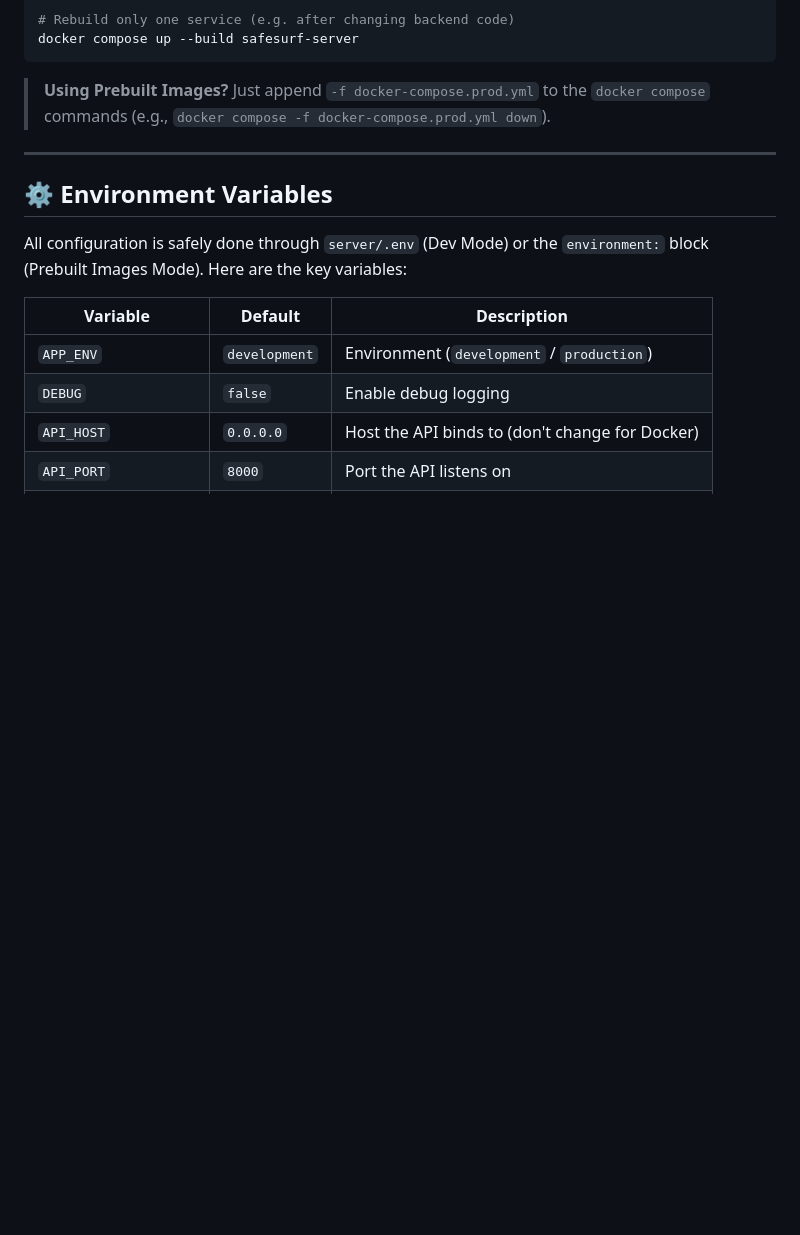
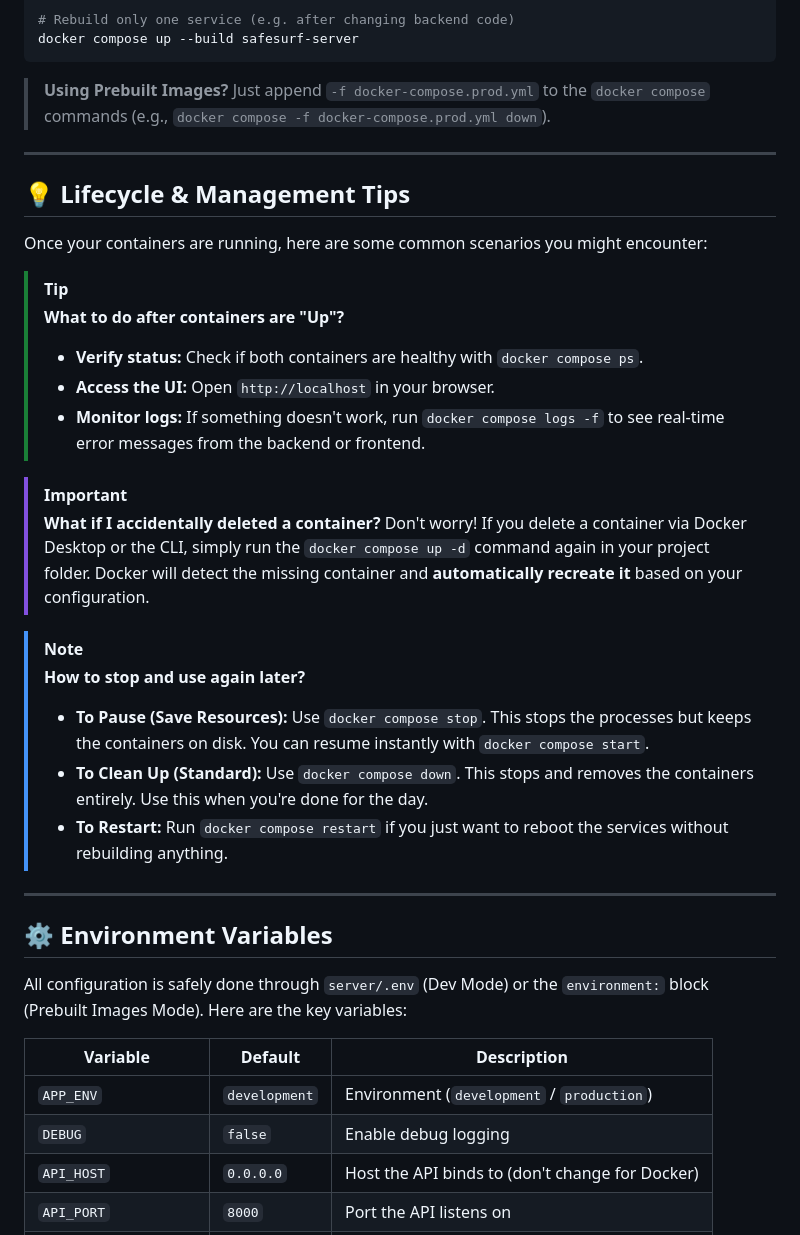
Before and after one commit to Vishwesh2026/Optimized_Phishing_website_detector, a Markdown page: DOCKER.md, the part around the change. GitHub-like rendering; blank space fills up the shorter version.

Commit message:
docs: update DOCKER.md with lifecycle and management tips
- added highlights for post-up actions, handling deleted containers, and stopping/starting services

```diff
--- a/DOCKER.md
+++ b/DOCKER.md
@@ -175,6 +175,28 @@ docker compose up --build safesurf-server
 
 ---
 
+## 💡 Lifecycle & Management Tips
+
+Once your containers are running, here are some common scenarios you might encounter:
+
+> [!TIP]
+> **What to do after containers are "Up"?**
+> - **Verify status:** Check if both containers are healthy with `docker compose ps`.
+> - **Access the UI:** Open `http://localhost` in your browser.
+> - **Monitor logs:** If something doesn't work, run `docker compose logs -f` to see real-time error messages from the backend or frontend.
+
+> [!IMPORTANT]
+> **What if I accidentally deleted a container?**
+> Don't worry! If you delete a container via Docker Desktop or the CLI, simply run the `docker compose up -d` command again in your project folder. Docker will detect the missing container and **automatically recreate it** based on your configuration.
+
+> [!NOTE]
+> **How to stop and use again later?**
+> - **To Pause (Save Resources):** Use `docker compose stop`. This stops the processes but keeps the containers on disk. You can resume instantly with `docker compose start`.
+> - **To Clean Up (Standard):** Use `docker compose down`. This stops and removes the containers entirely. Use this when you're done for the day.
+> - **To Restart:** Run `docker compose restart` if you just want to reboot the services without rebuilding anything.
+
+---
+
 ## ⚙️ Environment Variables
 
 All configuration is safely done through `server/.env` (Dev Mode) or the `environment:` block (Prebuilt Images Mode). Here are the key variables:
```
